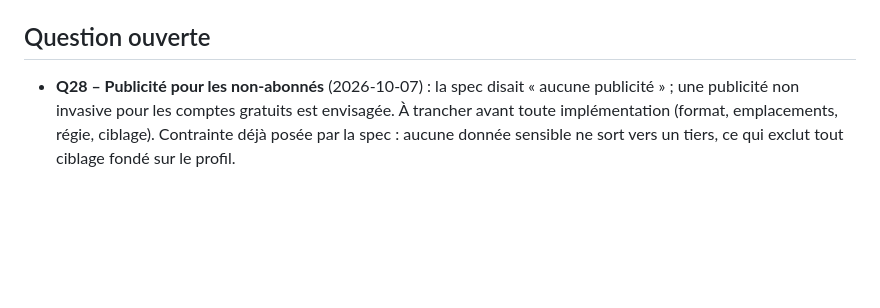
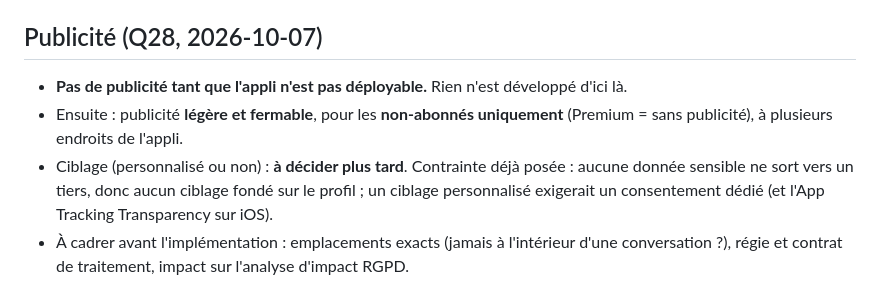
Before and after one commit to haguetm/attractr, a Markdown page: docs/DECISIONS.md, the part around the change. Rendered like a GitHub page; blank space fills up the shorter version.

Commit message:
docs: advertising decision (Q28): none until deployable, then light and dismissible for free users
Co-Authored-By: Claude Opus 5.5 <noreply@anthropic.com>

```diff
--- a/docs/DECISIONS.md
+++ b/docs/DECISIONS.md
@@ -72,5 +72,8 @@ Réponses aux ambiguïtés relevées lors du cadrage. Validées le 2026-10-05. E
 - **Q25** : V1 centrée sur la France ; aucun pays restreint pour l'instant. La liste sera à établir avant toute ouverture hors de France.
 - **Q27** : seul `Logo.jpg` est utilisé (icône, écran de démarrage, connexion). Source : `docs/brand/logo.jpg`.
 
-## Question ouverte
-- **Q28 – Publicité pour les non-abonnés** (2026-10-07) : la spec disait « aucune publicité » ; une publicité non invasive pour les comptes gratuits est envisagée. À trancher avant toute implémentation (format, emplacements, régie, ciblage). Contrainte déjà posée par la spec : aucune donnée sensible ne sort vers un tiers, ce qui exclut tout ciblage fondé sur le profil.
+## Publicité (Q28, 2026-10-07)
+- **Pas de publicité tant que l'appli n'est pas déployable.** Rien n'est développé d'ici là.
+- Ensuite : publicité **légère et fermable**, pour les **non-abonnés uniquement** (Premium = sans publicité), à plusieurs endroits de l'appli.
+- Ciblage (personnalisé ou non) : **à décider plus tard**. Contrainte déjà posée : aucune donnée sensible ne sort vers un tiers, donc aucun ciblage fondé sur le profil ; un ciblage personnalisé exigerait un consentement dédié (et l'App Tracking Transparency sur iOS).
+- À cadrer avant l'implémentation : emplacements exacts (jamais à l'intérieur d'une conversation ?), régie et contrat de traitement, impact sur l'analyse d'impact RGPD.
```
Also changed, not shown: README.md (+1 -0 lines), docs/SPEC.md (+1 -1 lines).
